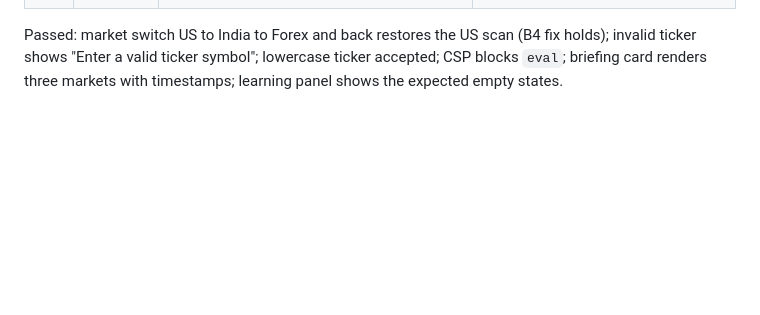
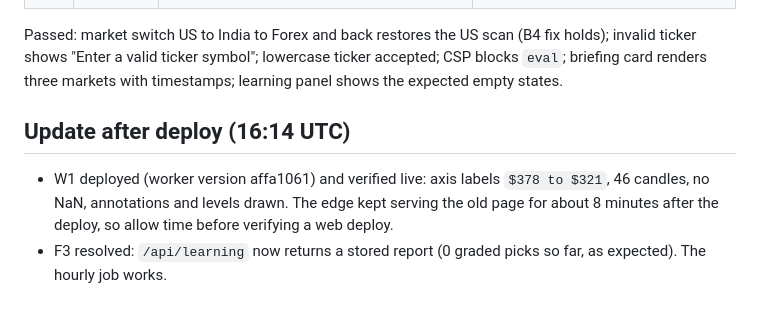
Before and after one commit to VipulLedelsea/portfolio-intelligence, a Markdown page: qa/E2E_REPORT.md, the part around the change. Drawn GitHub-style; blank space fills up the shorter version.

Commit message:
QA report: record chart fix deployed and verified, learning report confirmed
Co-Authored-By: Claude Sonnet 5.5 <noreply@anthropic.com>

```diff
--- a/qa/E2E_REPORT.md
+++ b/qa/E2E_REPORT.md
@@ -48,3 +48,7 @@ Checked on the live site in the built-in browser as an anonymous visitor. Signed
 | W6 | Low (carried) | Anonymous load logs a 401 console error; "Refresh grades" shows while signed out. | Open, known. |
 
 Passed: market switch US to India to Forex and back restores the US scan (B4 fix holds); invalid ticker shows "Enter a valid ticker symbol"; lowercase ticker accepted; CSP blocks `eval`; briefing card renders three markets with timestamps; learning panel shows the expected empty states.
+
+## Update after deploy (16:14 UTC)
+- W1 deployed (worker version affa1061) and verified live: axis labels `$378 to $321`, 46 candles, no NaN, annotations and levels drawn. The edge kept serving the old page for about 8 minutes after the deploy, so allow time before verifying a web deploy.
+- F3 resolved: `/api/learning` now returns a stored report (0 graded picks so far, as expected). The hourly job works.
```
